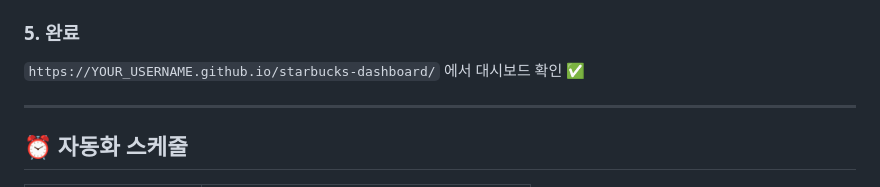
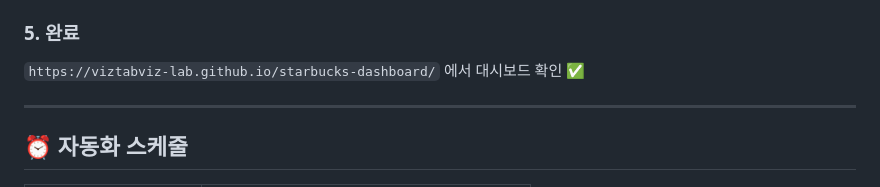
Before and after one commit to viztabviz-lab/starbucks-dashboard, a Markdown page: README.md, the part around the change. Drawn GitHub-style.

```diff
--- a/README.md
+++ b/README.md
@@ -58,7 +58,7 @@ git push -u origin main
 
 ### 5. 완료
 
-`https://YOUR_USERNAME.github.io/starbucks-dashboard/` 에서 대시보드 확인 ✅
+`https://viztabviz-lab.github.io/starbucks-dashboard/` 에서 대시보드 확인 ✅
 
 ---
 
```
